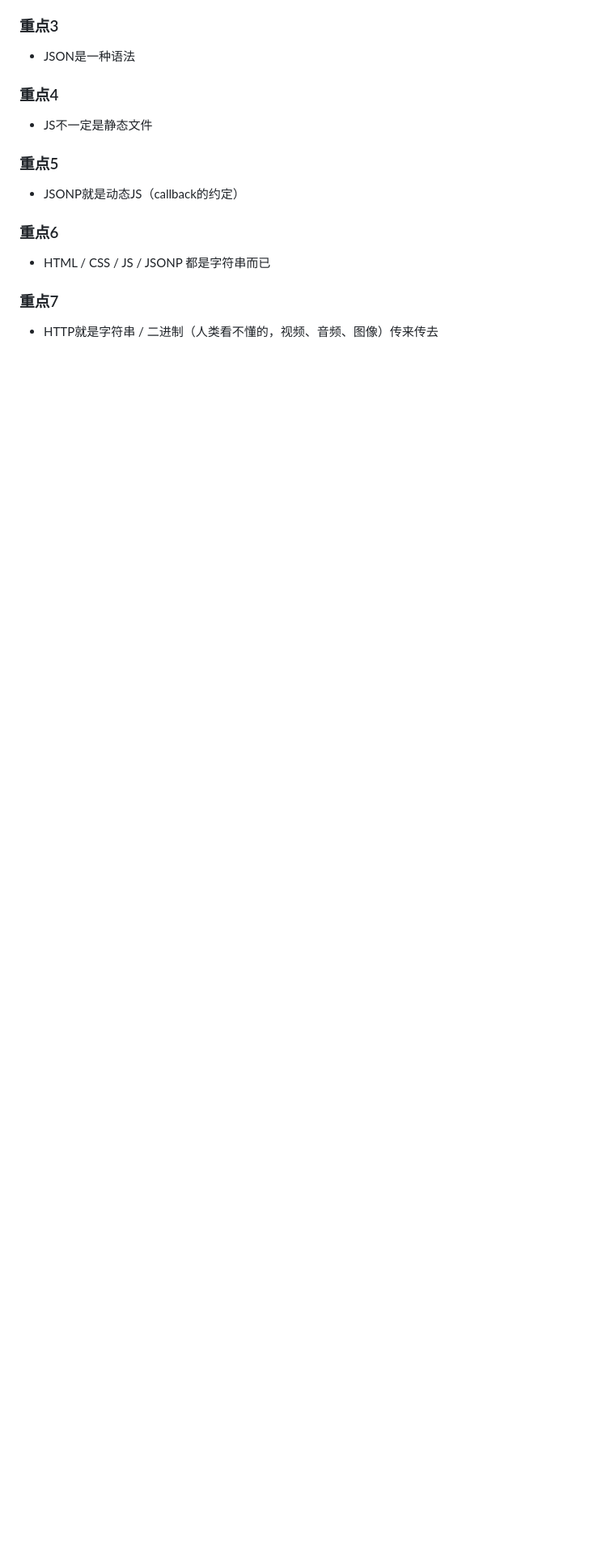
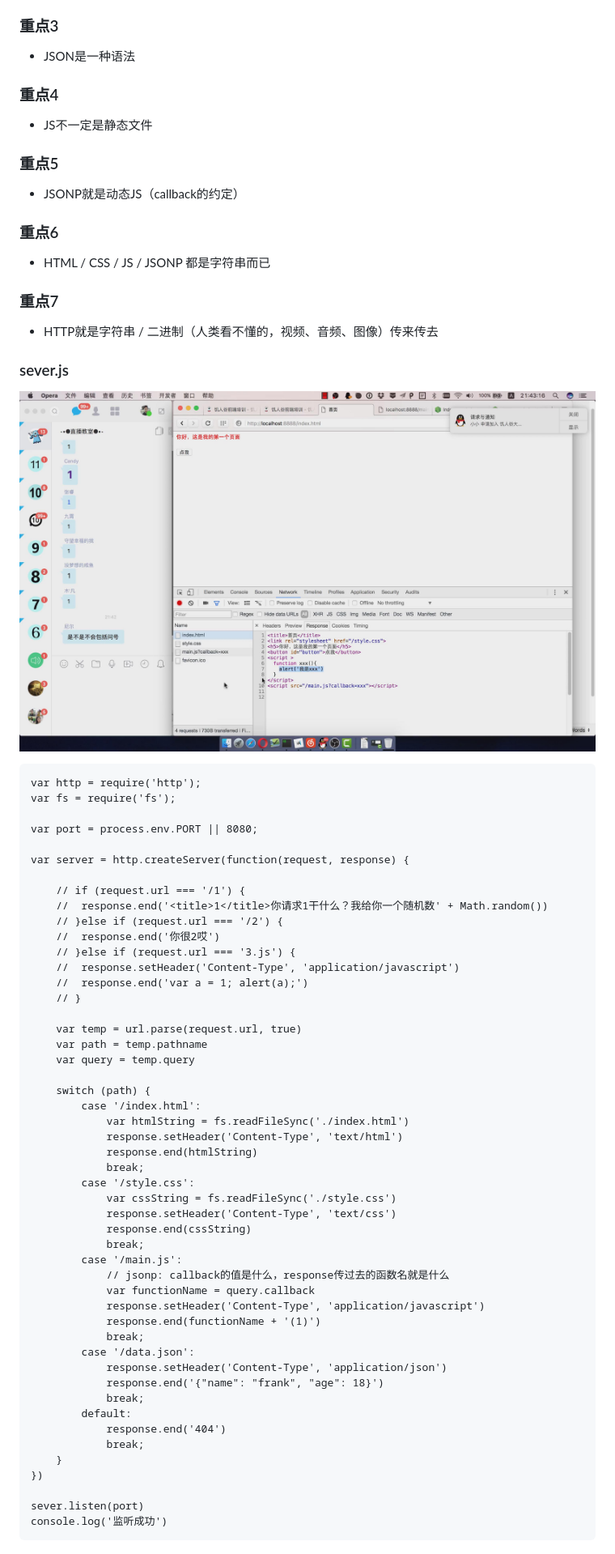
Before and after one commit to AlyciaHathaway/HungerValley, a Markdown page: 知识点/HTTP&JSON & JSONP & Sever Mock.md, the part around the change. Shown: that part at 81% size. GitHub-like rendering; pictures changed too: 知识点/images/暴风截图20173751938785.jpg (added); blank space fills up the shorter version.

````diff
--- a/知识点/HTTP&JSON & JSONP & Sever Mock.md
+++ b/知识点/HTTP&JSON & JSONP & Sever Mock.md
@@ -83,5 +83,61 @@ title: HTTP&JSON & JSONP & Sever Mock
 
  - HTTP就是字符串 / 二进制（人类看不懂的，视频、音频、图像）传来传去
 
+### sever.js
+![enter description here][2]
+
+```
+var http = require('http');
+var fs = require('fs');
+
+var port = process.env.PORT || 8080;
+
+var server = http.createServer(function(request, response) {
+
+	// if (request.url === '/1') {
+	// 	response.end('<title>1</title>你请求1干什么？我给你一个随机数' + Math.random())
+	// }else if (request.url === '/2') {
+	// 	response.end('你很2哎')
+	// }else if (request.url === '3.js') {
+	// 	response.setHeader('Content-Type', 'application/javascript')
+	// 	response.end('var a = 1; alert(a);')
+	// }
+
+	var temp = url.parse(request.url, true)
+	var path = temp.pathname
+	var query = temp.query
+
+	switch (path) {
+		case '/index.html':
+			var htmlString = fs.readFileSync('./index.html')
+			response.setHeader('Content-Type', 'text/html')
+			response.end(htmlString)
+			break;
+		case '/style.css':
+			var cssString = fs.readFileSync('./style.css')
+			response.setHeader('Content-Type', 'text/css')
+			response.end(cssString)
+			break;
+		case '/main.js':
+			// jsonp: callback的值是什么，response传过去的函数名就是什么
+			var functionName = query.callback
+			response.setHeader('Content-Type', 'application/javascript')
+			response.end(functionName + '(1)')
+			break;
+		case '/data.json':
+			response.setHeader('Content-Type', 'application/json')
+			response.end('{"name": "frank", "age": 18}')
+			break;
+		default:
+			response.end('404')
+			break;
+	}
+})
+
+sever.listen(port)
+console.log('监听成功')
+```
+
 
   [1]: ./images/%E6%9A%B4%E9%A3%8E%E6%88%AA%E5%9B%BE2017372553533.jpg "暴风截图2017372553533.jpg"
+  [2]: ./images/%E6%9A%B4%E9%A3%8E%E6%88%AA%E5%9B%BE20173751938785.jpg "暴风截图20173751938785.jpg"
````
Also changed, not shown: 知识点/images/暴风截图20173745383966.jpg (added).
